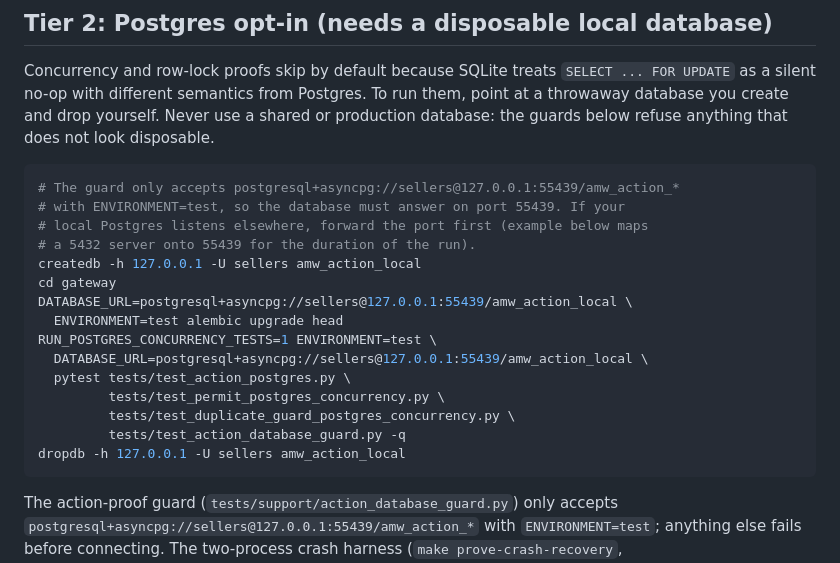
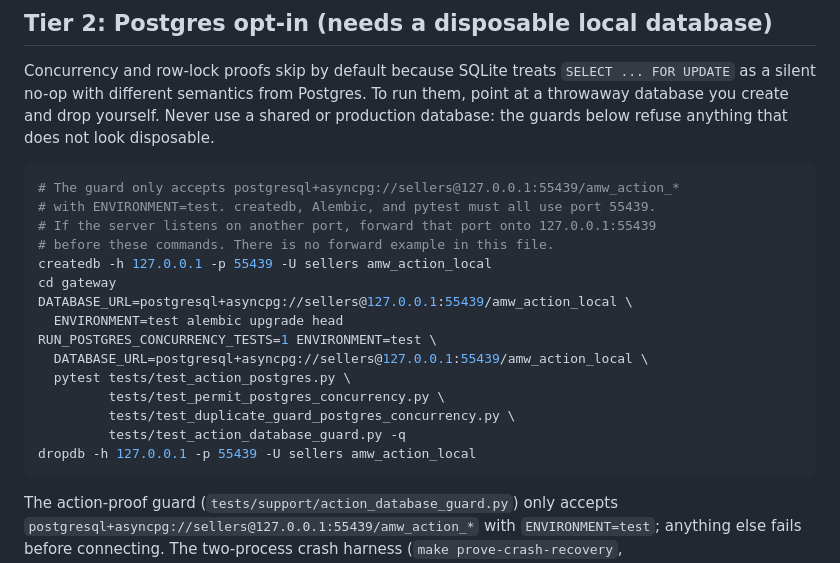
Before and after one commit to agentmiddleware/agent-middleware, a Markdown page: gateway/docs/TESTING_TIERS.md, the part around the change. Rendered like a GitHub page.

Commit message:
fix: review findings for #78

````diff
--- a/gateway/docs/TESTING_TIERS.md
+++ b/gateway/docs/TESTING_TIERS.md
@@ -37,10 +37,10 @@ refuse anything that does not look disposable.
 
 ```bash
 # The guard only accepts postgresql+asyncpg://sellers@127.0.0.1:55439/amw_action_*
-# with ENVIRONMENT=test, so the database must answer on port 55439. If your
-# local Postgres listens elsewhere, forward the port first (example below maps
-# a 5432 server onto 55439 for the duration of the run).
-createdb -h 127.0.0.1 -U sellers amw_action_local
+# with ENVIRONMENT=test. createdb, Alembic, and pytest must all use port 55439.
+# If the server listens on another port, forward that port onto 127.0.0.1:55439
+# before these commands. There is no forward example in this file.
+createdb -h 127.0.0.1 -p 55439 -U sellers amw_action_local
 cd gateway
 DATABASE_URL=postgresql+asyncpg://sellers@127.0.0.1:55439/amw_action_local \
   ENVIRONMENT=test alembic upgrade head
@@ -50,7 +50,7 @@ RUN_POSTGRES_CONCURRENCY_TESTS=1 ENVIRONMENT=test \
          tests/test_permit_postgres_concurrency.py \
          tests/test_duplicate_guard_postgres_concurrency.py \
          tests/test_action_database_guard.py -q
-dropdb -h 127.0.0.1 -U sellers amw_action_local
+dropdb -h 127.0.0.1 -p 55439 -U sellers amw_action_local
 ```
 
 The action-proof guard (`tests/support/action_database_guard.py`) only
````
